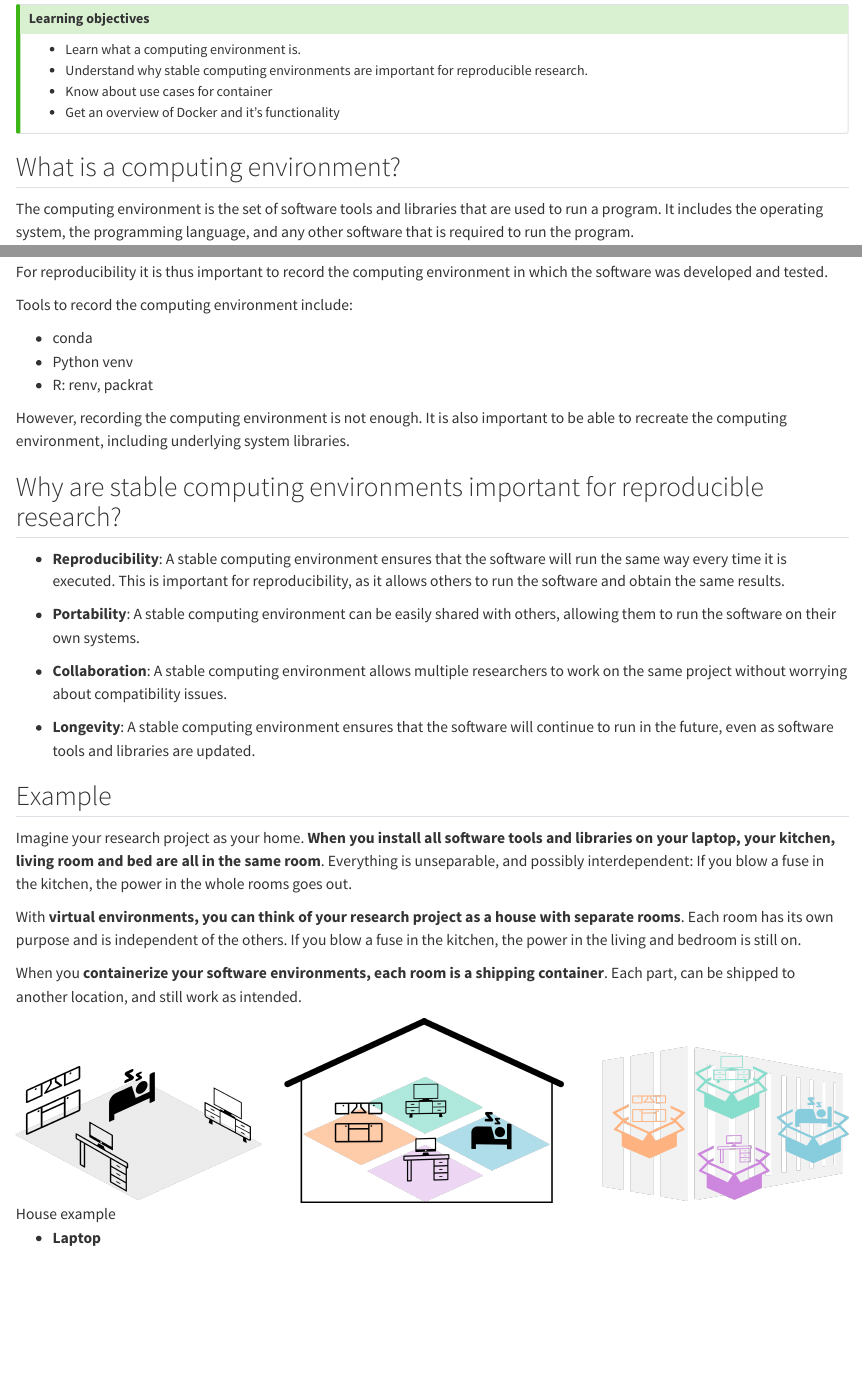
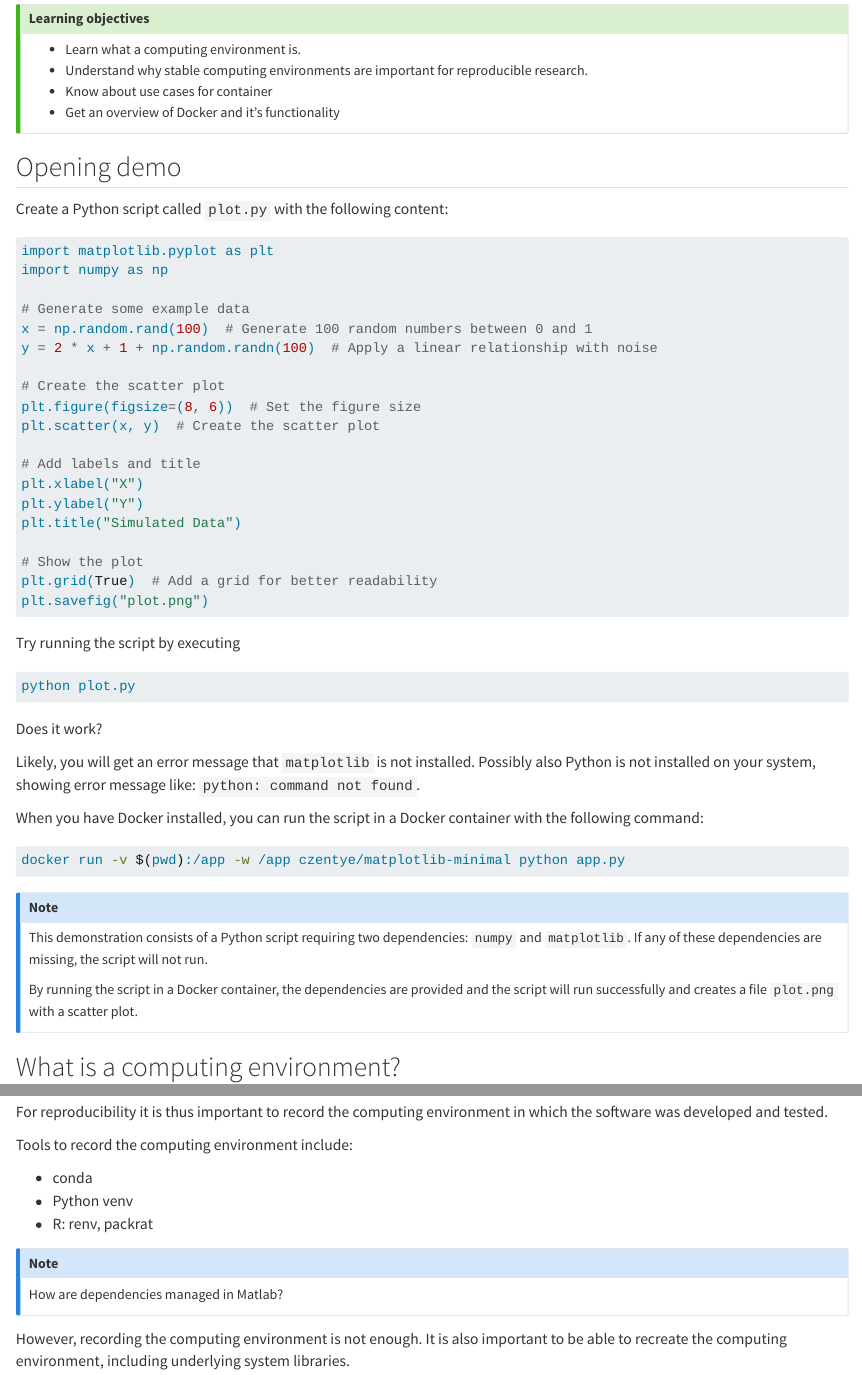
Before and after one commit to fritjoflammers/dra-docker-training, a Quarto document (docker-fundamentals/01-introduction.qmd): the page in a window 1100 px wide, from 100 px down, and a second part further down, joined at a grey line. Rendered offline with R 4.5, knitr and Pandoc in place of Quarto, with nearby package versions.

Commit message:
add example for a docker container

````diff
--- a/docker-fundamentals/01-introduction.qmd
+++ b/docker-fundamentals/01-introduction.qmd
@@ -11,6 +11,58 @@ Duration: 25 - 40 minutes
 - Get an overview of Docker and it's functionality
 
 :::
+
+
+## Opening demo
+
+Create a Python script called `plot.py` with the following content:
+
+```python
+import matplotlib.pyplot as plt
+import numpy as np
+
+# Generate some example data
+x = np.random.rand(100)  # Generate 100 random numbers between 0 and 1
+y = 2 * x + 1 + np.random.randn(100)  # Apply a linear relationship with noise
+
+# Create the scatter plot
+plt.figure(figsize=(8, 6))  # Set the figure size
+plt.scatter(x, y)  # Create the scatter plot
+
+# Add labels and title
+plt.xlabel("X")
+plt.ylabel("Y")
+plt.title("Simulated Data")
+
+# Show the plot
+plt.grid(True)  # Add a grid for better readability
+plt.savefig("plot.png")
+```
+
+Try running the script by executing
+
+
+```bash
+python plot.py
+```
+
+Does it work?
+
+Likely, you will get an error message that `matplotlib` is not installed. Possibly also Python is not installed on your system, showing error message like: `python: command not found`.
+
+When you have Docker installed, you can run the script in a Docker container with the following command:
+
+```bash
+docker run -v $(pwd):/app -w /app czentye/matplotlib-minimal python app.py
+```
+
+::: {.callout-note}
+This demonstration consists of a Python script requiring two dependencies: `numpy` and `matplotlib`. If any of these dependencies are missing, the script will not run.
+
+By running the script in a Docker container, the dependencies are provided and the script will run successfully and creates a file `plot.png` with a scatter plot.
+
+:::
+
 
 ## What is a computing environment?
 
@@ -29,6 +81,14 @@ Tools to record the computing environment include:
  - R: renv, packrat
 
 
+::: {.callout-note}
+
+How are dependencies managed in Matlab?
+:::
+
+
+
+
 However, recording the computing environment is not enough. It is also important to be able to recreate the computing environment, including underlying system libraries.
 
 ## Why are stable computing environments important for reproducible research?
@@ -42,6 +102,5 @@ However, recording the computing environment is not enough. It is also important
 - **Longevity**: A stable computing environment ensures that the software will continue to run in the future, even as software tools and libraries are updated.
 
 
-## Example
+::: {.callout-tip collapse="true"}
 
-Imagine your research project as your home. **When you install all software tools and libraries on your laptop, your kitchen, living room and bed are all in the same room**. Everything is unseparable, and possibly interdependent: If you blow a fuse in the kitchen, the power in the whole rooms goes out.
@@ -48,9 +113,9 @@ Imagine your research project as your home. **When you install all software tool
 
 With **virtual environments, you can think of your research project as a house with separate rooms**. Each room has its own purpose and is independent of the others. If you blow a fuse in the kitchen, the power in the living and bedroom is still on.
 
-When you **containerize your software environments, each room is a shipping container**. Each part, can be shipped to another location, and still work as intended.
+When you **containerize your software environments, each room is a shipping container**. Each part can be shipped to another location, and still work as intended.
 
 ![House example](./images/docker-house-example.png)
+:::
 
 
-- **Laptop**
````
Also changed, not shown: docker-fundamentals/01-introduction.qmd (18 more changed lines).
